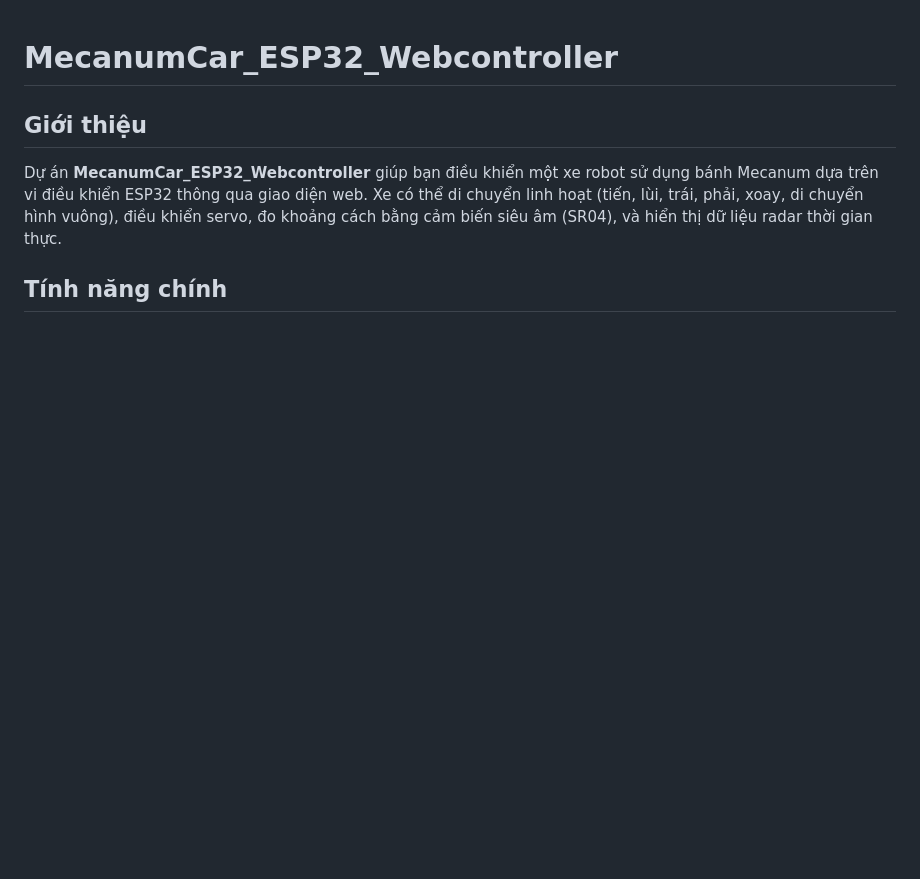
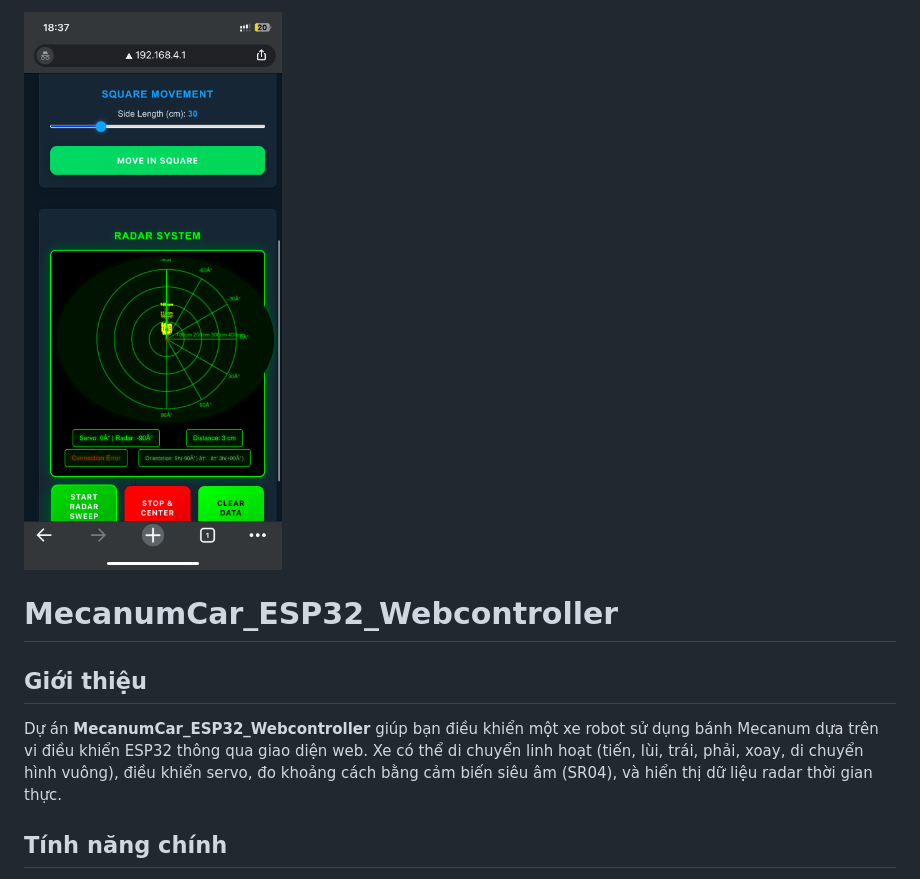
Before and after one commit to drngominhtu/MecanumCar_ESP32_Webcontroller, a Markdown page: README.md, the part around the change. GitHub-like rendering; blank space fills up the shorter version.

```diff
--- a/README.md
+++ b/README.md
@@ -1,4 +1,4 @@
-
+<img src="https://github.com/drngominhtu/MecanumCar_ESP32_Webcontroller/blob/main/web_mecanumcontrol.PNG" alt="Minh hoạ UI" width="400"/>
 
 # MecanumCar_ESP32_Webcontroller
 
```
